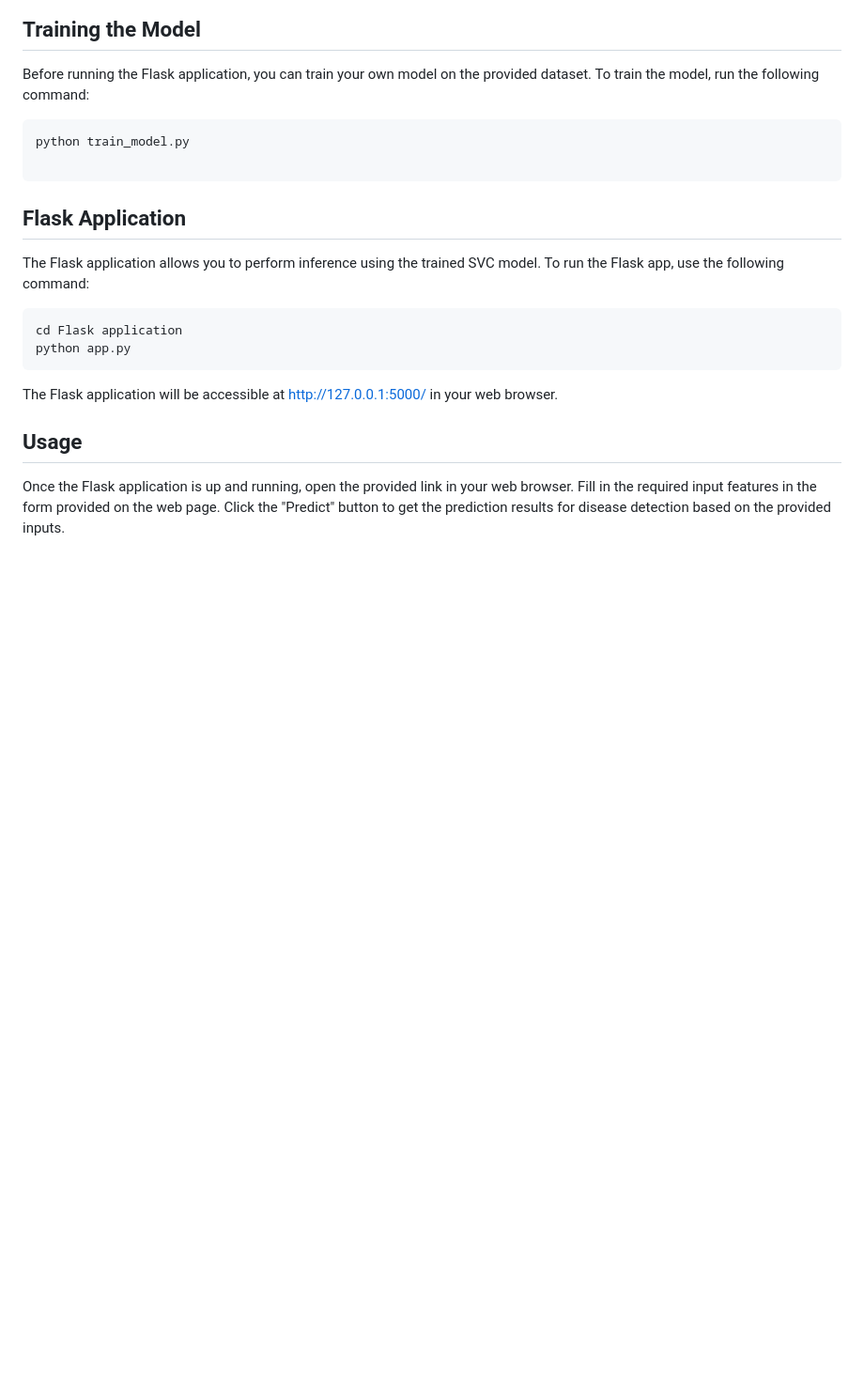
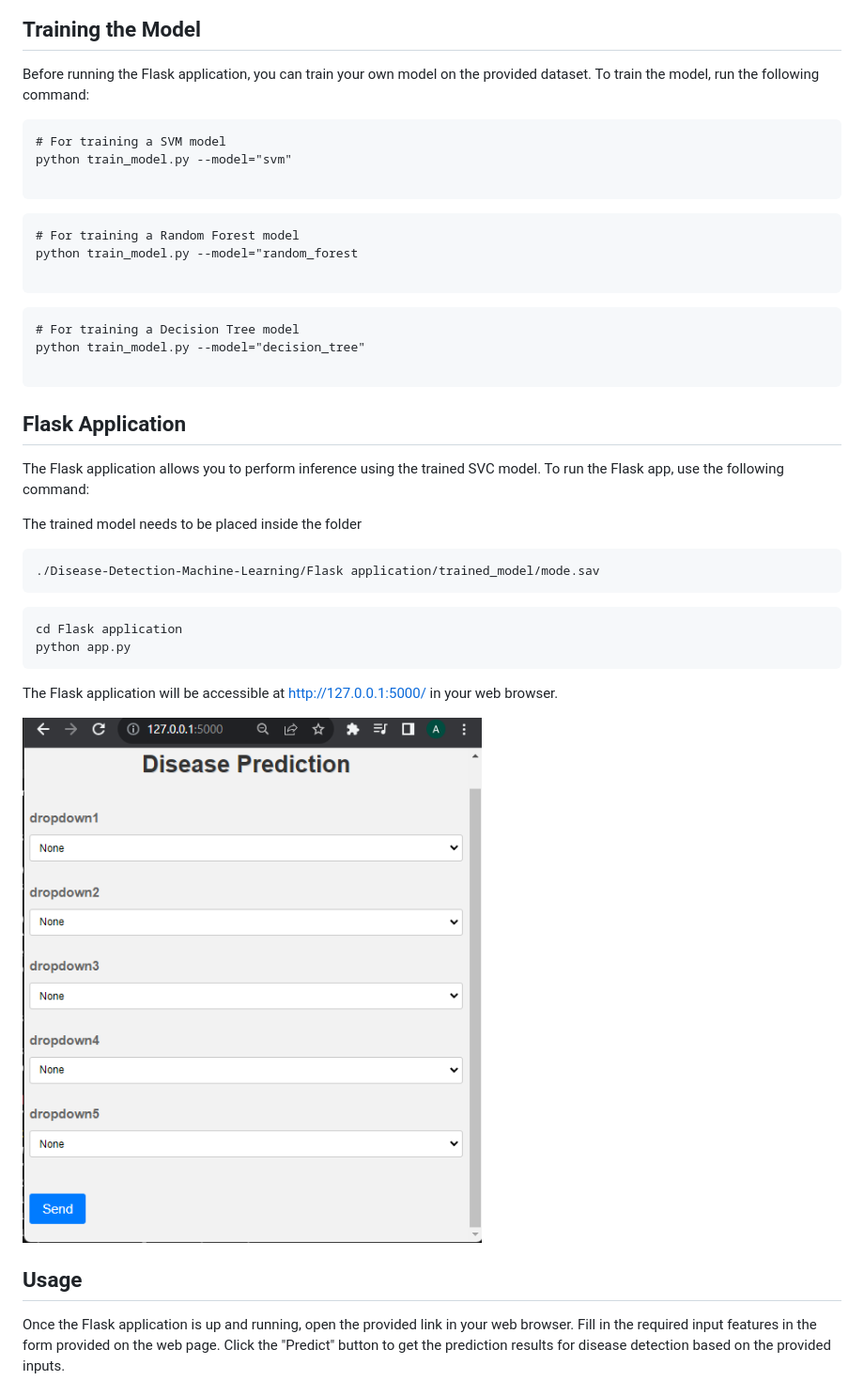
Before and after one commit to ALI7861111/Disease-Detection-Machine-Learning, a Markdown page: README.md, the part around the change printed below. Shown: that part at 94% size. GitHub-like rendering; pictures changed too: Tutorial/pic_flask_app.png (added); blank space fills up the shorter version.

Commit message:
Readme updated with traiin file

````diff
--- a/README.md
+++ b/README.md
@@ -28,13 +33,32 @@ pip install -r requirements.txt
 Before running the Flask application, you can train your own model on the provided dataset. To train the model, run the following command:
 
 ```
-python train_model.py
+# For training a SVM model
+python train_model.py --model="svm"
+
+```
+
+```
+# For training a Random Forest model
+python train_model.py --model="random_forest
+
+```
+
+```
+# For training a Decision Tree model
+python train_model.py --model="decision_tree"
 
 ```
 
 ## Flask Application
 
 The Flask application allows you to perform inference using the trained SVC model. To run the Flask app, use the following command:
+
+The trained model needs to be placed inside the folder
+```
+./Disease-Detection-Machine-Learning/Flask application/trained_model/mode.sav
+```
+
 
 
 ```
@@ -43,6 +67,11 @@ python app.py
 ```
 
 The Flask application will be accessible at http://127.0.0.1:5000/ in your web browser.
+
+
+![Flask Application Image](./Tutorial/pic_flask_app.png)
+
+
 
 ## Usage
 
````
Also changed, not shown: other parts of README.md (+7 -2 lines), 1 other file.
